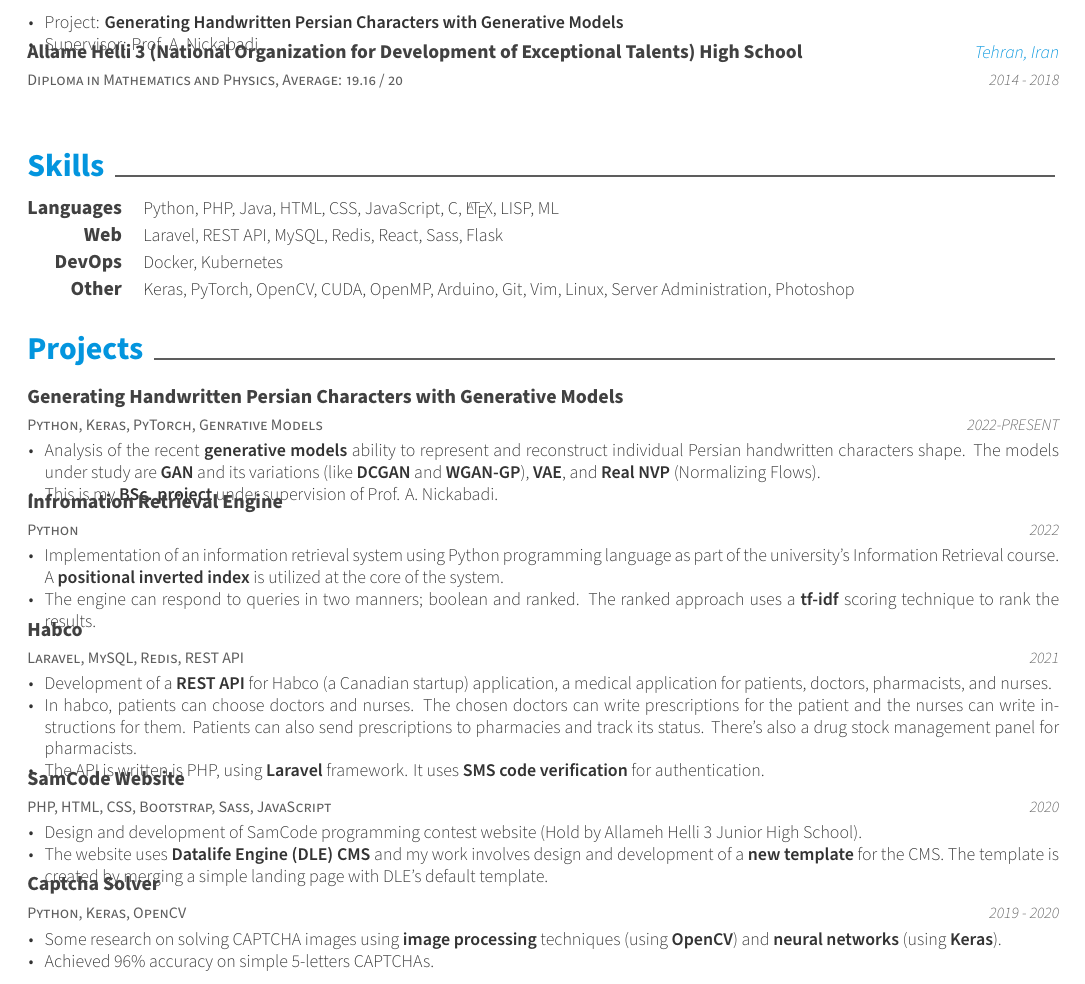
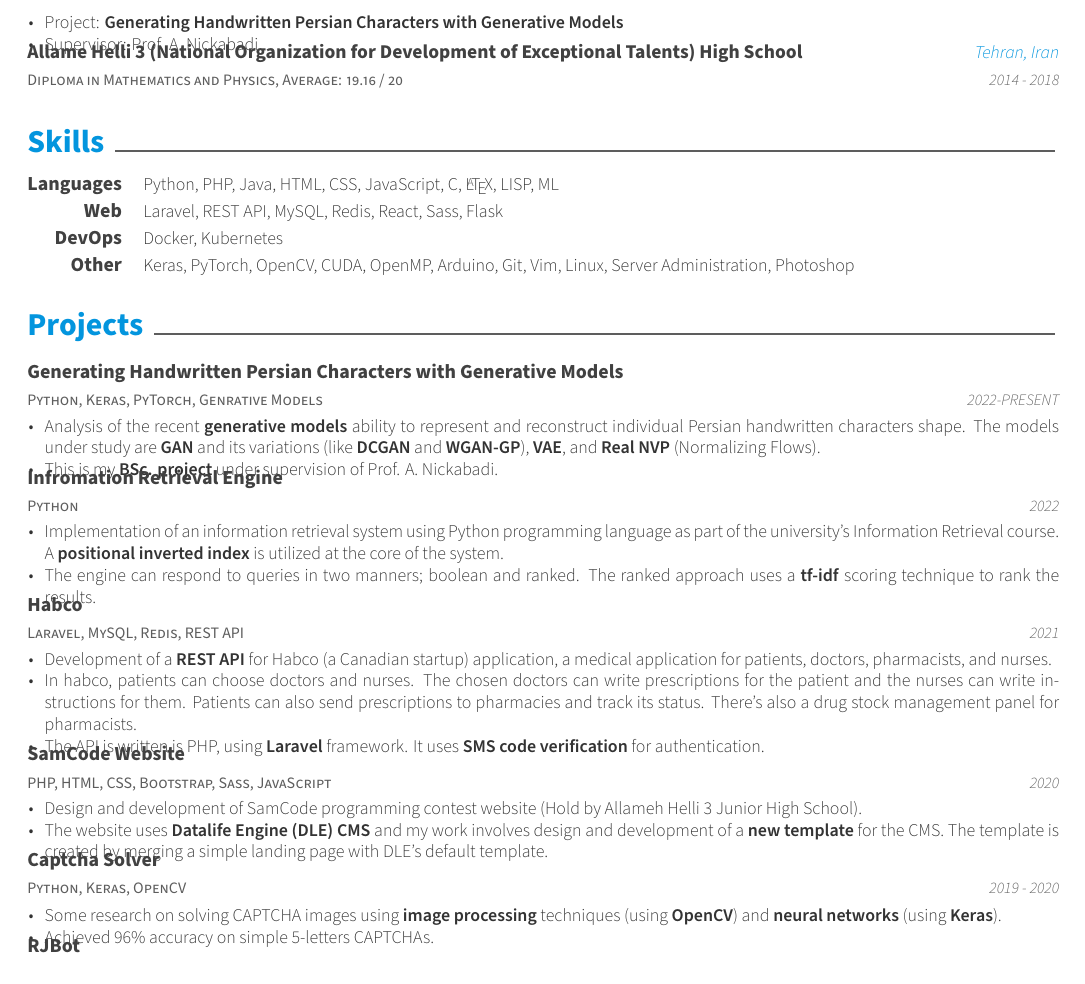
Before and after one commit to radinshayanfar/cv, a LaTeX CV (cv.tex, which reads cv/education.tex): part of page 1 of 4, cut so that both start at the same text. Compiled offline with XeLaTeX.

Commit message:
vspace fixed after diploma.

```diff
--- a/cv/education.tex
+++ b/cv/education.tex
@@ -52,7 +52,7 @@
 %    {Allame Helli 3 (National Organization for Development of Exceptional Talents) High School} % Institution
     {Tehran, Iran} % Location
     {2014 - 2018} % Date(s)
-    {}
+    {} \vspace*{-5mm}
 
 %---------------------------------------------------------
 \end{cventries}
```
